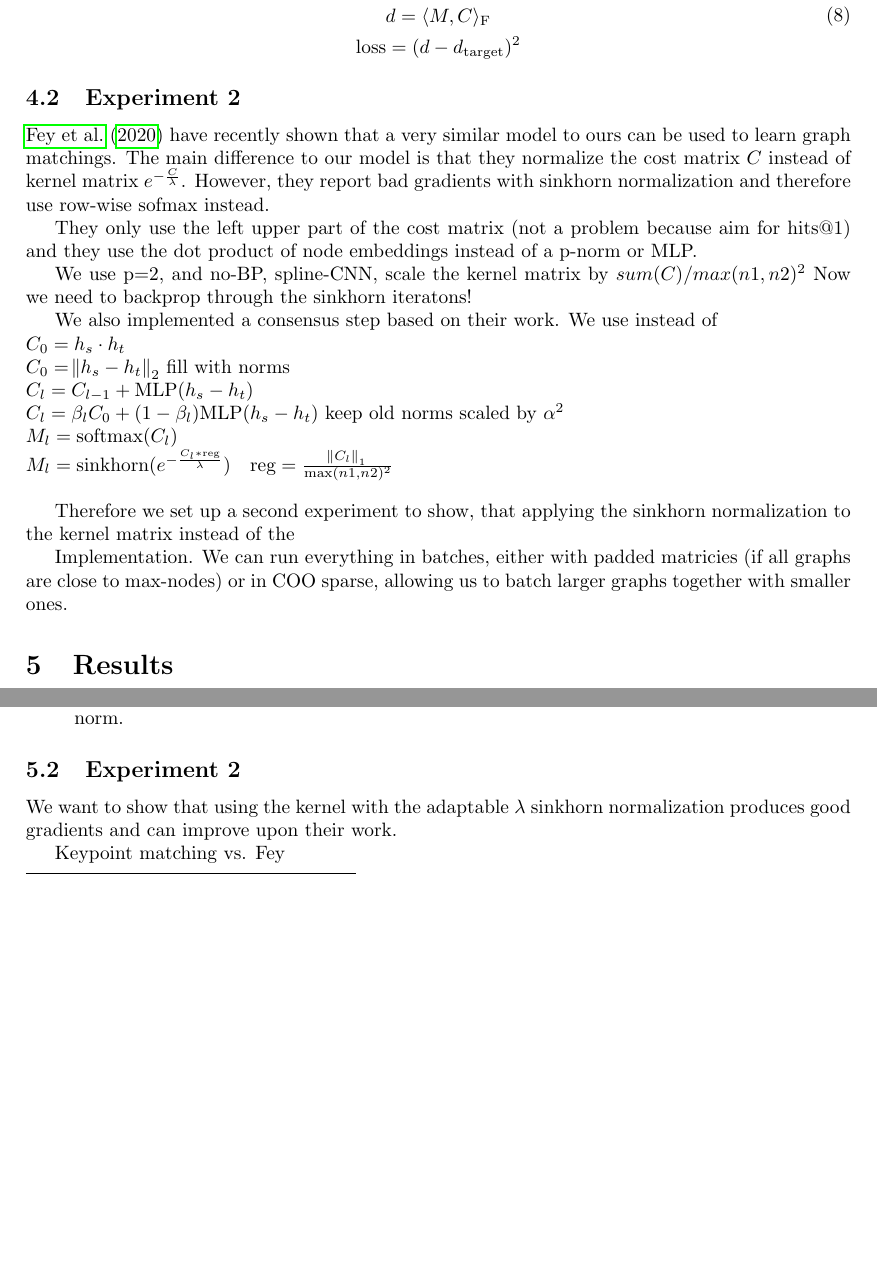
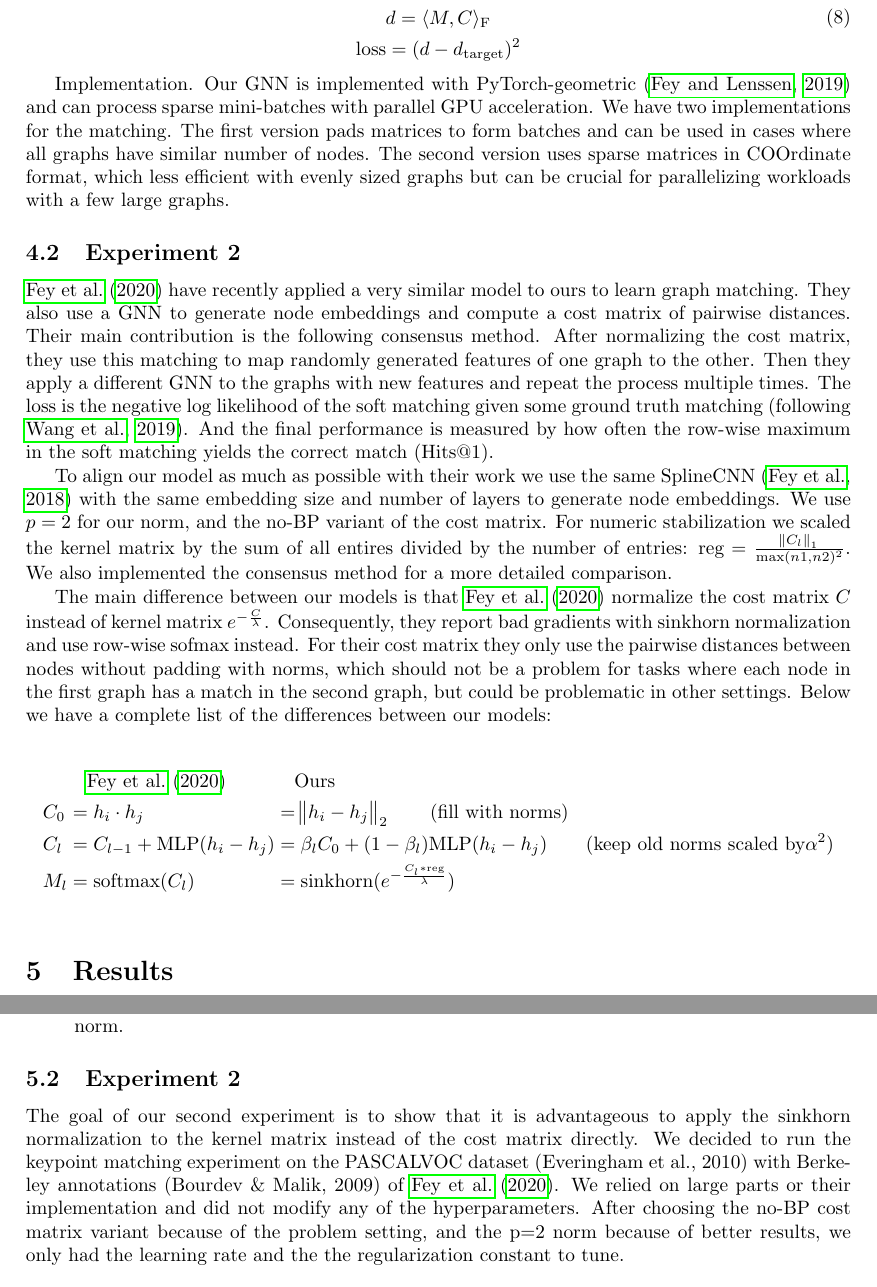
Before and after one commit to johannespitz/LearningGraphDistances, a LaTeX paper (report.tex, which reads 02_setup.tex, 03_results_exp2.tex): two parts of pages 6 and 7 of 11 before the commit and two parts of pages 6 and 8 of 12 after it, joined at a grey line, cut so that both start at the same text, the shorter picture padded with empty space. Compiled offline with pdfLaTeX.

Commit message:
Finish setup ex2

```diff
--- a/02_setup.tex
+++ b/02_setup.tex
@@ -61,30 +61,28 @@ The final distance $d$ is then computed and trained via the mean squared error b
      \end{gathered}
 \end{equation}
 
+Implementation. Our GNN is implemented with PyTorch-geometric (\citealp{pytorchgeometric}) and can process sparse mini-batches with parallel GPU acceleration. We have two implementations for the matching. The first version pads matrices to form batches and can be used in cases where all graphs have similar number of nodes. The second version uses sparse matrices in COOrdinate format, which less efficient with evenly sized graphs but can be crucial for parallelizing workloads with a few large graphs.
 
 \subsection{Experiment 2}
 
-\cite{fey2020_update} have recently shown that a very similar model to ours can be used to learn graph matchings. The main difference to our model is that they normalize the cost matrix $C$ instead of kernel matrix $e^{-\frac{C}{\lambda}}$. However, they report bad gradients with sinkhorn normalization and therefore use row-wise sofmax instead.
+\cite{fey2020_update} have recently applied a very similar model to ours to learn graph matching. They also use a GNN to generate node embeddings and compute a cost matrix of pairwise distances. Their main contribution is the following consensus method. After normalizing the cost matrix, they use this matching to map randomly generated features of one graph to the other. Then they apply a different GNN to the graphs with new features and repeat the process multiple times. The loss is the negative log likelihood of the soft matching given some ground truth matching (following \citealp{wang2019}). And the final performance is measured by how often the row-wise maximum in the soft matching yields the correct match (Hits@1).
 
+To align our model as much as possible with their work we use the same SplineCNN (\citealp{spline2018}) with the same embedding size and number of layers to generate node embeddings. We use $p=2$ for our norm, and the no-BP variant of the cost matrix. For numeric stabilization we scaled the kernel matrix by the sum of all entires divided by the number of entries: $\text{reg} = \frac{\norm{C_l}_1}{\max(n1,n2)^2}$. We also implemented the consensus method for a more detailed comparison.
 
-They only use the left upper part of the cost matrix (not a problem because aim for hits@1)
-and they use the dot product of node embeddings instead of a p-norm or MLP.
+The main difference between our models is that \cite{fey2020_update} normalize the cost matrix $C$ instead of kernel matrix $e^{-\frac{C}{\lambda}}$. Consequently, they report bad gradients with sinkhorn normalization and use row-wise sofmax instead. For their cost matrix they only use the pairwise distances between nodes without padding with norms, which should not be a problem for tasks where each node in the first graph has a match in the second graph, but could be problematic in other settings. Below we have a complete list of the differences between our models:
 
-We use p=2, and no-BP, spline-CNN, scale the kernel matrix by $sum(C) / max(n1,n2)^2$
-Now we need to backprop through the sinkhorn iteratons!
+\begin{alignat*}{3}
+     & && \quad \text{\cite{fey2020_update}} && \quad \text{Ours} \\
+     &C_0 &&= h_i \cdot h_j &&= \norm{h_i - h_j}_2 \qquad \text{(fill with norms)} \\
+     &C_l &&= C_{l - 1} + \text{MLP}(h_i - h_j) &&= \beta_l C_0 + (1 - \beta_l) \text{MLP}(h_i - h_j) \qquad \text{(keep old norms scaled by} \alpha^2 \text{)} \\
+     &M_l &&= \text{softmax}(C_l) &&= \text{sinkhorn}(e^{-\frac{C_l * \text{reg}}{\lambda}}) \\
+\end{alignat*}
 
-We also implemented a consensus step based on their work. We use instead of
-\\
-$C_0 = h_s \cdot h_t$\\
-$C_0 = \norm{h_s - h_t}_2$ fill with norms\\
-$C_l = C_{l - 1} + \text{MLP}(h_s - h_t)$\\
-$C_l = \beta_l C_0 + (1 - \beta_l) \text{MLP}(h_s - h_t)$ keep old norms scaled by $\alpha^2$\\
-$M_l = \text{softmax}(C_l)$ \\
-$M_l = \text{sinkhorn}(e^{-\frac{C_l * \text{reg}}{\lambda}}) \quad \text{reg} = \frac{\norm{C_l}_1}{\max(n1,n2)^2}$\\
-
-
-Therefore we set up a second experiment to show, that applying the sinkhorn normalization to the kernel matrix instead of the
-
-
-
-Implementation. We can run everything in batches, either with padded matricies (if all graphs are close to max-nodes) or in COO sparse, allowing us to batch larger graphs together with smaller ones.
+% We also implemented a consensus step based on their work. We use instead of
+% \\
+% $C_0 = h_s \cdot h_t$\\
+% $C_0 = \norm{h_s - h_t}_2$ fill with norms\\
+% $C_l = C_{l - 1} + \text{MLP}(h_s - h_t)$\\
+% $C_l = \beta_l C_0 + (1 - \beta_l) \text{MLP}(h_s - h_t)$ keep old norms scaled by $\alpha^2$\\
+% $M_l = \text{softmax}(C_l)$ \\
+% $M_l = \text{sinkhorn}(e^{-\frac{C_l * \text{reg}}{\lambda}}) \quad \text{reg} = \frac{\norm{C_l}_1}{\max(n1,n2)^2}$\\
--- a/03_results_exp2.tex
+++ b/03_results_exp2.tex
@@ -1,8 +1,13 @@
 \subsection{Experiment 2}
 
-We want to show that using the kernel with the adaptable $\lambda$ sinkhorn normalization produces good gradients and can improve upon their work.
+The goal of our second experiment is to show that it is advantageous to apply the sinkhorn normalization to the kernel matrix instead of the cost matrix directly. We decided to run the keypoint matching experiment on the PASCALVOC  dataset (Everingham et al., 2010) with Berkeley annotations (Bourdev \& Malik, 2009) of \cite{fey2020_update}. We relied on large parts or their implementation and did not modify any of the hyperparameters. After choosing the no-BP cost matrix variant because of the problem setting, and the p=2 norm because of better results, we only had the learning rate and the the regularization constant to tune.
 
-Keypoint matching vs. Fey
+
+% We want to show that using the kernel with the adaptable $\lambda$ sinkhorn normalization produces good gradients and can improve upon their work.
+
+% Keypoint matching vs. Fey
+
+% Therefore we set up a second experiment to show, that applying the sinkhorn normalization to the kernel matrix instead of the
 
 
 
```
Also changed, not shown: 01b_derivation.tex (+1 -1 lines), egbib.bib (+23 -0 lines).
